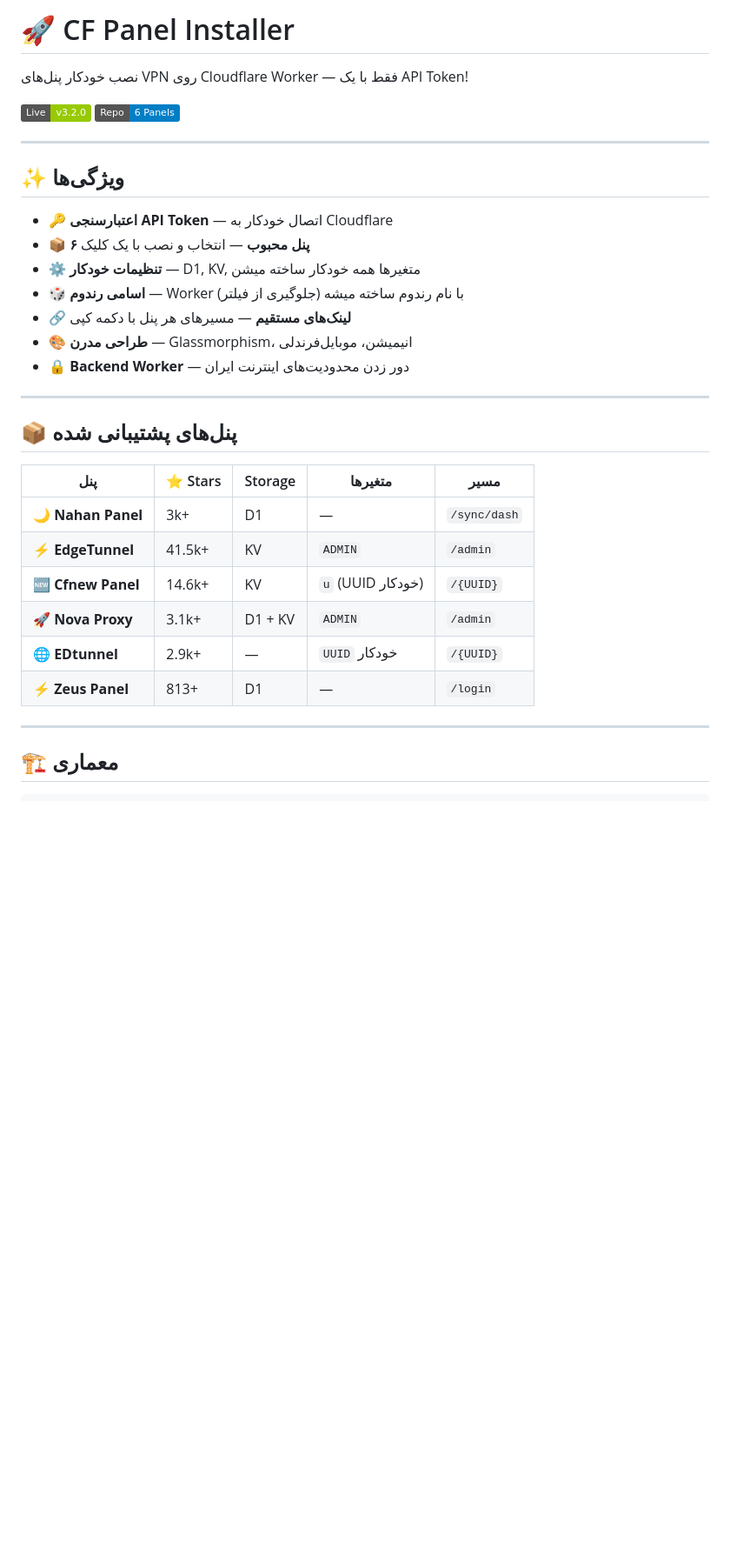
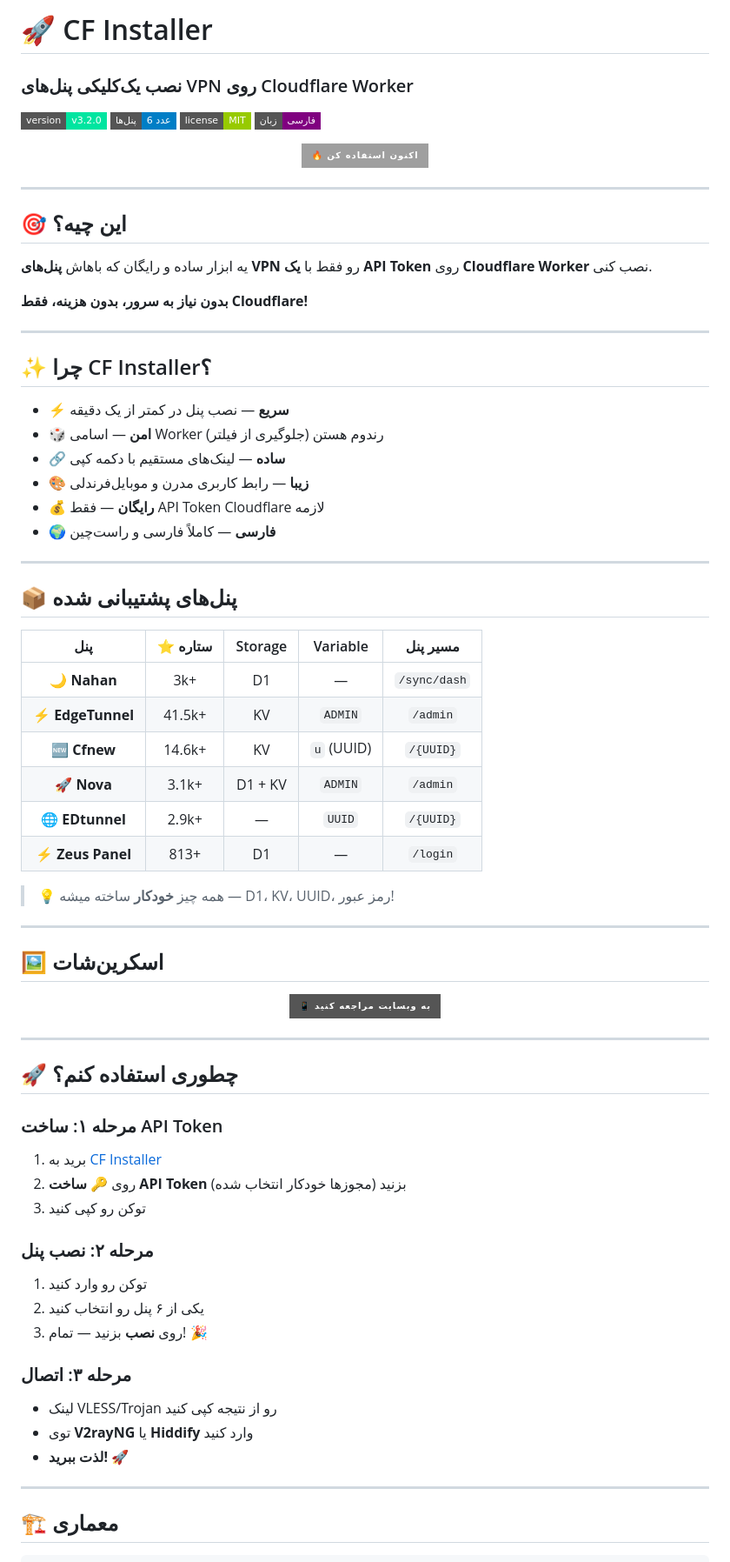
Before and after one commit to arshiyashams675-sudo/cf-installer, a Markdown page: README.md, the part around one of its changes. Shown at 87% size. Rendered like a GitHub page; badges without logos; blank space fills up the shorter version.

Commit message:
v3.2.0: beautiful friendly README

```diff
--- a/README.md
+++ b/README.md
@@ -1,34 +1,78 @@
-# 🚀 CF Panel Installer
+# 🚀 CF Installer
 
-نصب خودکار پنل‌های VPN روی Cloudflare Worker — فقط با یک API Token!
+### نصب یک‌کلیکی پنل‌های VPN روی Cloudflare Worker
 
-[![GitHub Pages](https://img.shields.io/badge/Live-v3.2.0-green)](https://arshiyashams675-sudo.github.io/cf-installer/)
-[![GitHub](https://img.shields.io/badge/Repo-6_Panels-blue)](https://github.com/arshiyashams675-sudo/cf-installer)
+[![v3.2.0](https://img.shields.io/badge/version-v3.2.0-00e5a0?style=flat-square)](https://arshiyashams675-sudo.github.io/cf-installer/)
+[![Panels](https://img.shields.io/badge/پنل‌ها-6_عدد-blue?style=flat-square)](#-پنل‌های-پشتیبانی-شده)
+[![License](https://img.shields.io/badge/license-MIT-green?style=flat-square)](#)
+[![GitHub Pages](https://img.shields.io/badge/زبان-فارسی-purple?style=flat-square)](https://arshiyashams675-sudo.github.io/cf-installer/)
+
+<p align="center">
+  <a href="https://arshiyashams675-sudo.github.io/cf-installer/">
+    <img src="https://img.shields.io/badge/🔥_اکنون_استفاده_کن-آبی?style=for-the-badge" alt="CF Installer">
+  </a>
+</p>
 
 ---
 
-## ✨ ویژگی‌ها
+## 🎯 این چیه؟
 
-- 🔑 **اعتبارسنجی API Token** — اتصال خودکار به Cloudflare
-- 📦 **۶ پنل محبوب** — انتخاب و نصب با یک کلیک
-- ⚙️ **تنظیمات خودکار** — D1, KV, متغیرها همه خودکار ساخته میشن
-- 🎲 **اسامی رندوم** — Worker با نام رندوم ساخته میشه (جلوگیری از فیلتر)
-- 🔗 **لینک‌های مستقیم** — مسیرهای هر پنل با دکمه کپی
-- 🎨 **طراحی مدرن** — Glassmorphism، انیمیشن، موبایل‌فرندلی
-- 🔒 **Backend Worker** — دور زدن محدودیت‌های اینترنت ایران
+یه ابزار ساده و رایگان که باهاش **پنل‌های VPN** رو فقط با **یک API Token** روی **Cloudflare Worker** نصب کنی.
+
+**بدون نیاز به سرور، بدون هزینه، فقط Cloudflare!**
+
+---
+
+## ✨ چرا CF Installer؟
+
+- ⚡ **سریع** — نصب پنل در کمتر از یک دقیقه
+- 🎲 **امن** — اسامی Worker رندوم هستن (جلوگیری از فیلتر)
+- 🔗 **ساده** — لینک‌های مستقیم با دکمه کپی
+- 🎨 **زیبا** — رابط کاربری مدرن و موبایل‌فرندلی
+- 💰 **رایگان** — فقط API Token Cloudflare لازمه
+- 🌍 **فارسی** — کاملاً فارسی و راست‌چین
 
 ---
 
 ## 📦 پنل‌های پشتیبانی شده
 
-| پنل | ⭐ Stars | Storage | متغیرها | مسیر |
-|---|---|---|---|---|
-| 🌙 **Nahan Panel** | 3k+ | D1 | — | `/sync/dash` |
+| پنل | ⭐ ستاره | Storage | Variable | مسیر پنل |
+|:---:|:---:|:---:|:---:|:---:|
+| 🌙 **Nahan** | 3k+ | D1 | — | `/sync/dash` |
 | ⚡ **EdgeTunnel** | 41.5k+ | KV | `ADMIN` | `/admin` |
-| 🆕 **Cfnew Panel** | 14.6k+ | KV | `u` (UUID خودکار) | `/{UUID}` |
-| 🚀 **Nova Proxy** | 3.1k+ | D1 + KV | `ADMIN` | `/admin` |
-| 🌐 **EDtunnel** | 2.9k+ | — | `UUID` خودکار | `/{UUID}` |
+| 🆕 **Cfnew** | 14.6k+ | KV | `u` (UUID) | `/{UUID}` |
+| 🚀 **Nova** | 3.1k+ | D1 + KV | `ADMIN` | `/admin` |
+| 🌐 **EDtunnel** | 2.9k+ | — | `UUID` | `/{UUID}` |
 | ⚡ **Zeus Panel** | 813+ | D1 | — | `/login` |
+
+> 💡 همه چیز **خودکار** ساخته میشه — D1، KV، UUID، رمز عبور!
+
+---
+
+## 🖼️ اسکرین‌شات
+
+<p align="center">
+  <img src="https://img.shields.io/badge/📱_به_وبسایت_مراجعه_کنید-grey?style=for-the-badge&link=https://arshiyashams675-sudo.github.io/cf-installer/" alt="Live Demo">
+</p>
+
+---
+
+## 🚀 چطوری استفاده کنم؟
+
+### مرحله ۱: ساخت API Token
+1. برید به [CF Installer](https://arshiyashams675-sudo.github.io/cf-installer/)
+2. روی **🔑 ساخت API Token** بزنید (مجوزها خودکار انتخاب شده)
+3. توکن رو کپی کنید
+
+### مرحله ۲: نصب پنل
+1. توکن رو وارد کنید
+2. یکی از ۶ پنل رو انتخاب کنید
+3. روی **نصب** بزنید — تمام! 🎉
+
+### مرحله ۳: اتصال
+- لینک VLESS/Trojan رو از نتیجه کپی کنید
+- توی **V2rayNG** یا **Hiddify** وارد کنید
+- **لذت ببرید!** 🚀
 
 ---
 
```
Also changed, not shown: other parts of README.md (+73 -35 lines).
